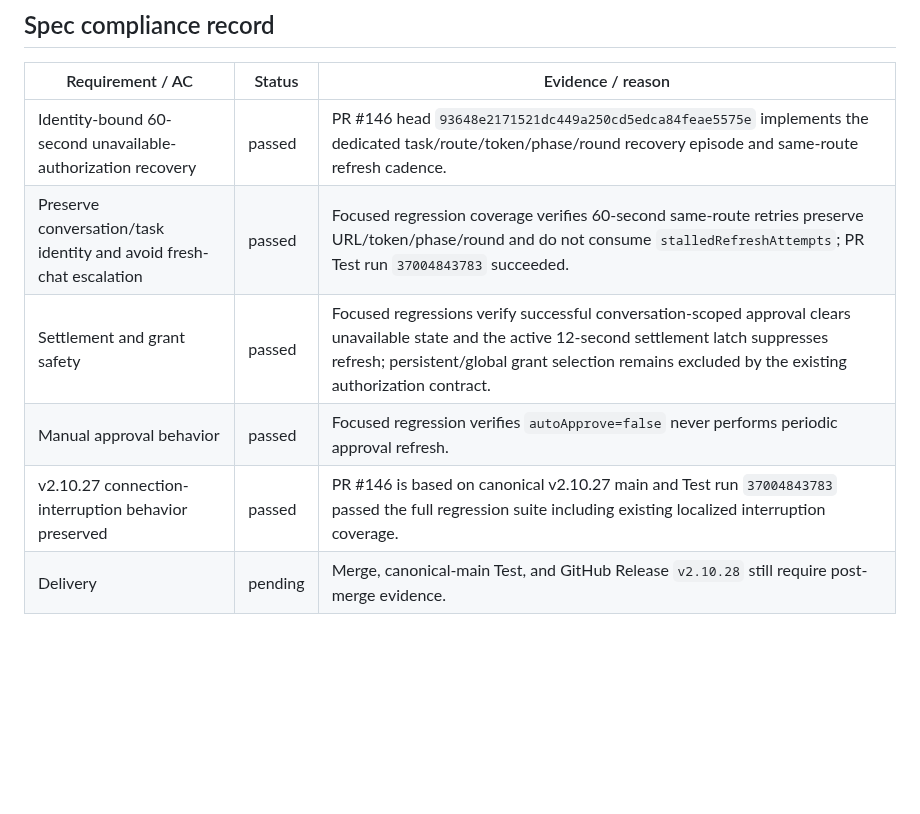
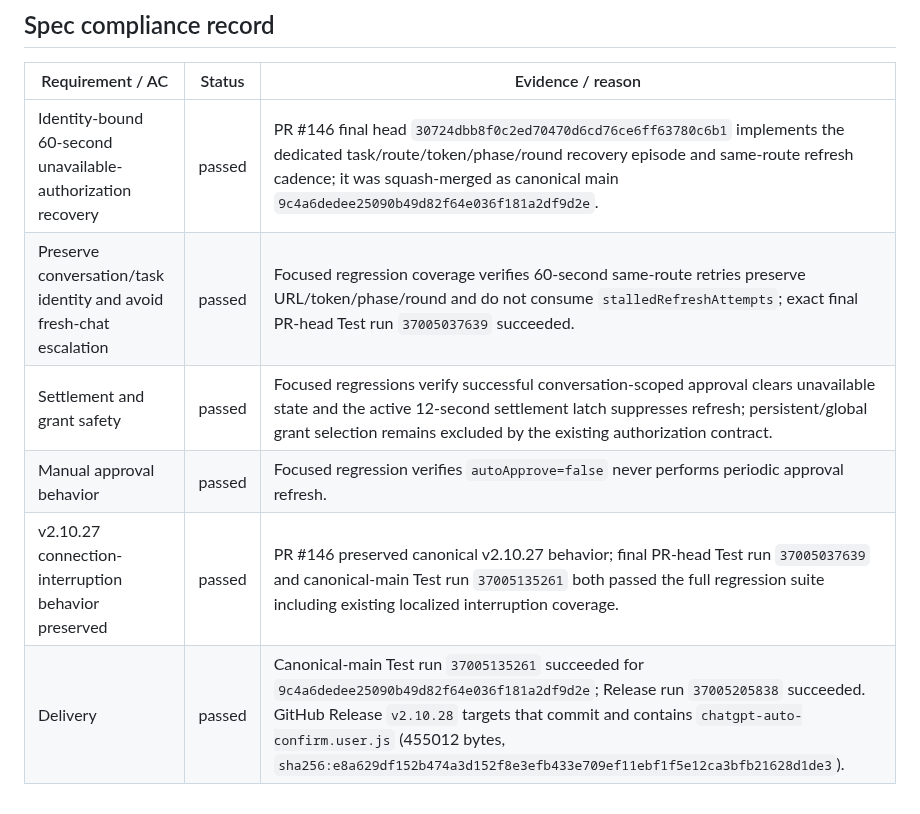
Before and after one commit to bhrumom/fabushi-chatgpt-auto-confirm-userscript, a Markdown page: docs/specs/partial-authorization-card-periodic-refresh-v2.10.28.md, the part around the change. GitHub-like rendering; blank space fills up the shorter version.

Commit message:
spec: record v2.10.28 release evidence

```diff
--- a/docs/specs/partial-authorization-card-periodic-refresh-v2.10.28.md
+++ b/docs/specs/partial-authorization-card-periodic-refresh-v2.10.28.md
@@ -93,9 +93,9 @@ Focused regression coverage must prove:
 
 | Requirement / AC | Status | Evidence / reason |
 | --- | --- | --- |
-| Identity-bound 60-second unavailable-authorization recovery | passed | PR #146 head `93648e2171521dc449a250cd5edca84feae5575e` implements the dedicated task/route/token/phase/round recovery episode and same-route refresh cadence. |
-| Preserve conversation/task identity and avoid fresh-chat escalation | passed | Focused regression coverage verifies 60-second same-route retries preserve URL/token/phase/round and do not consume `stalledRefreshAttempts`; PR Test run `37004843783` succeeded. |
+| Identity-bound 60-second unavailable-authorization recovery | passed | PR #146 final head `30724dbb8f0c2ed70470d6cd76ce6ff63780c6b1` implements the dedicated task/route/token/phase/round recovery episode and same-route refresh cadence; it was squash-merged as canonical main `9c4a6dedee25090b49d82f64e036f181a2df9d2e`. |
+| Preserve conversation/task identity and avoid fresh-chat escalation | passed | Focused regression coverage verifies 60-second same-route retries preserve URL/token/phase/round and do not consume `stalledRefreshAttempts`; exact final PR-head Test run `37005037639` succeeded. |
 | Settlement and grant safety | passed | Focused regressions verify successful conversation-scoped approval clears unavailable state and the active 12-second settlement latch suppresses refresh; persistent/global grant selection remains excluded by the existing authorization contract. |
 | Manual approval behavior | passed | Focused regression verifies `autoApprove=false` never performs periodic approval refresh. |
-| v2.10.27 connection-interruption behavior preserved | passed | PR #146 is based on canonical v2.10.27 main and Test run `37004843783` passed the full regression suite including existing localized interruption coverage. |
-| Delivery | pending | Merge, canonical-main Test, and GitHub Release `v2.10.28` still require post-merge evidence. |
+| v2.10.27 connection-interruption behavior preserved | passed | PR #146 preserved canonical v2.10.27 behavior; final PR-head Test run `37005037639` and canonical-main Test run `37005135261` both passed the full regression suite including existing localized interruption coverage. |
+| Delivery | passed | Canonical-main Test run `37005135261` succeeded for `9c4a6dedee25090b49d82f64e036f181a2df9d2e`; Release run `37005205838` succeeded. GitHub Release `v2.10.28` targets that commit and contains `chatgpt-auto-confirm.user.js` (455012 bytes, `sha256:e8a629df152b474a3d152f8e3efb433e709ef11ebf1f5e12ca3bfb21628d1de3`). |
```
